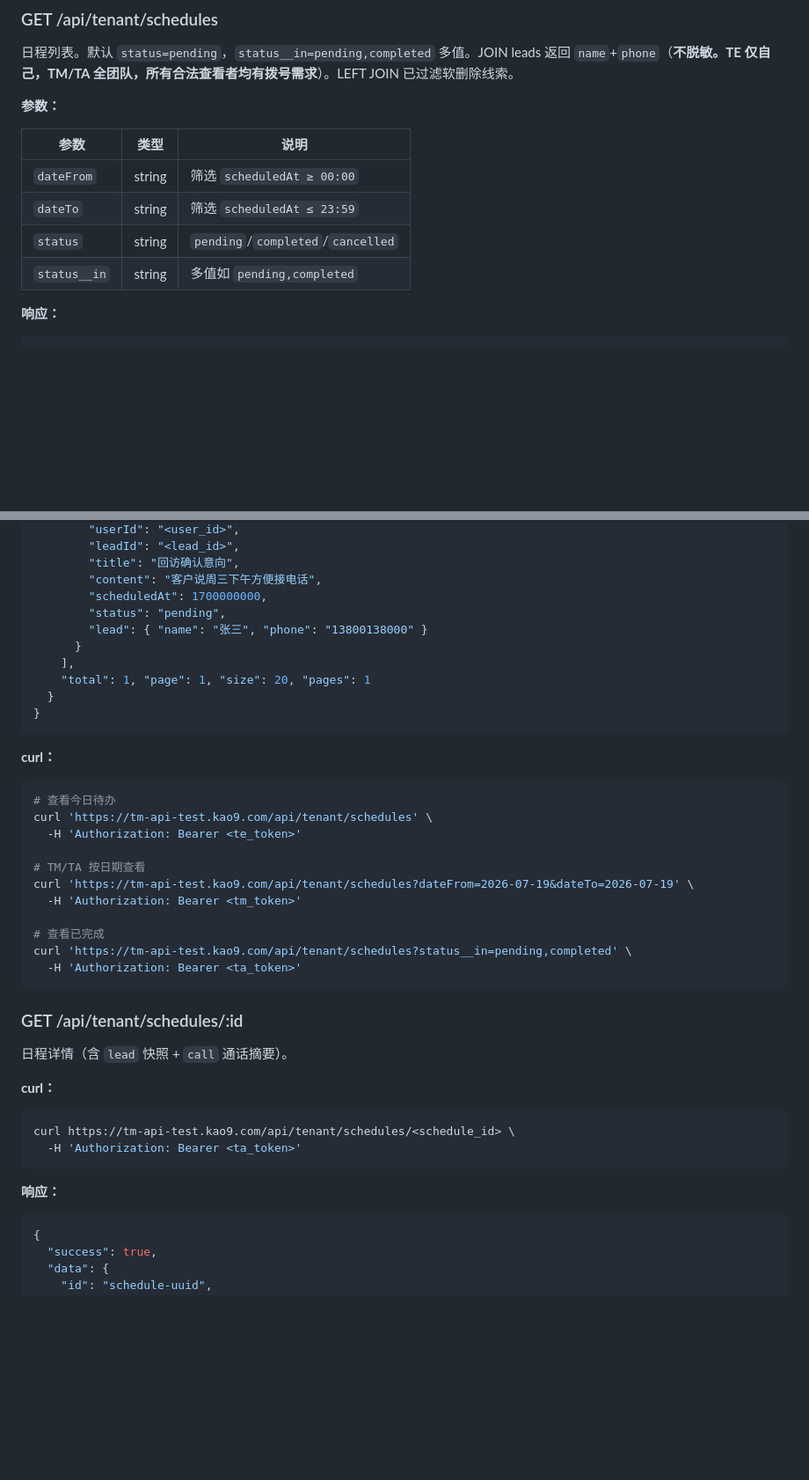
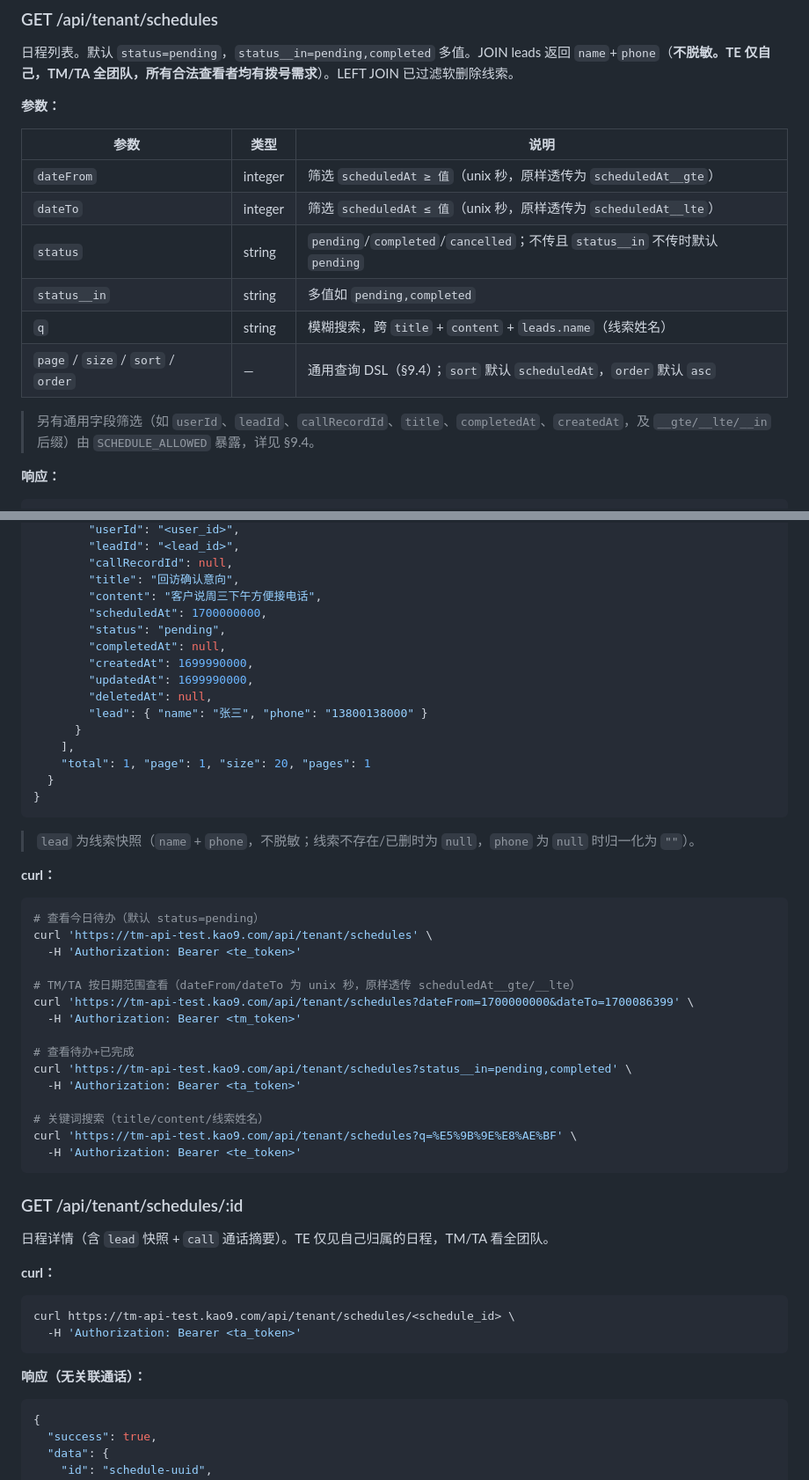
Before and after one commit to fengcms/telemarketing-saas-app, a Markdown page: docs/api.md, 2 parts joined by grey strips. Shown at 88% size. GitHub-like rendering; blank space fills up the shorter version.

````diff
--- a/docs/api.md
+++ b/docs/api.md
@@ -1350,10 +1350,14 @@ curl -X POST https://tm-api-test.kao9.com/api/tenant/leads/<lead_id>/erase \
 
 | 参数 | 类型 | 说明 |
 |------|------|------|
-| `dateFrom` | string | 筛选 `scheduledAt ≥ 00:00` |
-| `dateTo` | string | 筛选 `scheduledAt ≤ 23:59` |
-| `status` | string | `pending`/`completed`/`cancelled` |
+| `dateFrom` | integer | 筛选 `scheduledAt ≥ 值`（unix 秒，原样透传为 `scheduledAt__gte`） |
+| `dateTo` | integer | 筛选 `scheduledAt ≤ 值`（unix 秒，原样透传为 `scheduledAt__lte`） |
+| `status` | string | `pending`/`completed`/`cancelled`；不传且 `status__in` 不传时默认 `pending` |
 | `status__in` | string | 多值如 `pending,completed` |
+| `q` | string | 模糊搜索，跨 `title` + `content` + `leads.name`（线索姓名） |
+| `page` / `size` / `sort` / `order` | — | 通用查询 DSL（§9.4）；`sort` 默认 `scheduledAt`，`order` 默认 `asc` |
+
+> 另有通用字段筛选（如 `userId`、`leadId`、`callRecordId`、`title`、`completedAt`、`createdAt`，及 `__gte/__lte/__in` 后缀）由 `SCHEDULE_ALLOWED` 暴露，详见 §9.4。
 
 **响应：**
 
@@ -1367,9 +1372,14 @@ curl -X POST https://tm-api-test.kao9.com/api/tenant/leads/<lead_id>/erase \
         "userId": "<user_id>",
         "leadId": "<lead_id>",
+        "callRecordId": null,
         "title": "回访确认意向",
         "content": "客户说周三下午方便接电话",
         "scheduledAt": 1700000000,
         "status": "pending",
+        "completedAt": null,
+        "createdAt": 1699990000,
+        "updatedAt": 1699990000,
+        "deletedAt": null,
         "lead": { "name": "张三", "phone": "13800138000" }
       }
     ],
@@ -1378,25 +1388,31 @@ curl -X POST https://tm-api-test.kao9.com/api/tenant/leads/<lead_id>/erase \
 }
 ```
 
-**curl：**
-
-```bash
-# 查看今日待办
+> `lead` 为线索快照（`name` + `phone`，不脱敏；线索不存在/已删时为 `null`，`phone` 为 `null` 时归一化为 `""`）。
+
+**curl：**
+
+```bash
+# 查看今日待办（默认 status=pending）
 curl 'https://tm-api-test.kao9.com/api/tenant/schedules' \
   -H 'Authorization: Bearer <te_token>'
 
-# TM/TA 按日期查看
-curl 'https://tm-api-test.kao9.com/api/tenant/schedules?dateFrom=2026-07-19&dateTo=2026-07-19' \
+# TM/TA 按日期范围查看（dateFrom/dateTo 为 unix 秒，原样透传 scheduledAt__gte/__lte）
+curl 'https://tm-api-test.kao9.com/api/tenant/schedules?dateFrom=1700000000&dateTo=1700086399' \
   -H 'Authorization: Bearer <tm_token>'
 
-# 查看已完成
+# 查看待办+已完成
 curl 'https://tm-api-test.kao9.com/api/tenant/schedules?status__in=pending,completed' \
   -H 'Authorization: Bearer <ta_token>'
+
+# 关键词搜索（title/content/线索姓名）
+curl 'https://tm-api-test.kao9.com/api/tenant/schedules?q=%E5%9B%9E%E8%AE%BF' \
+  -H 'Authorization: Bearer <te_token>'
 ```
 
 ### GET /api/tenant/schedules/:id
 
-日程详情（含 `lead` 快照 + `call` 通话摘要）。
+日程详情（含 `lead` 快照 + `call` 通话摘要）。TE 仅见自己归属的日程，TM/TA 看全团队。
 
 **curl：**
 
@@ -1405,7 +1421,7 @@ curl https://tm-api-test.kao9.com/api/tenant/schedules/<schedule_id> \
   -H 'Authorization: Bearer <ta_token>'
 ```
 
-**响应：**
+**响应（无关联通话）：**
 
 ```json
 {
````
Also changed, not shown: other parts of docs/api.md (+95 -27 lines), .workbuddy/memory/2026-07-24.md (added, +13 -0 lines).
